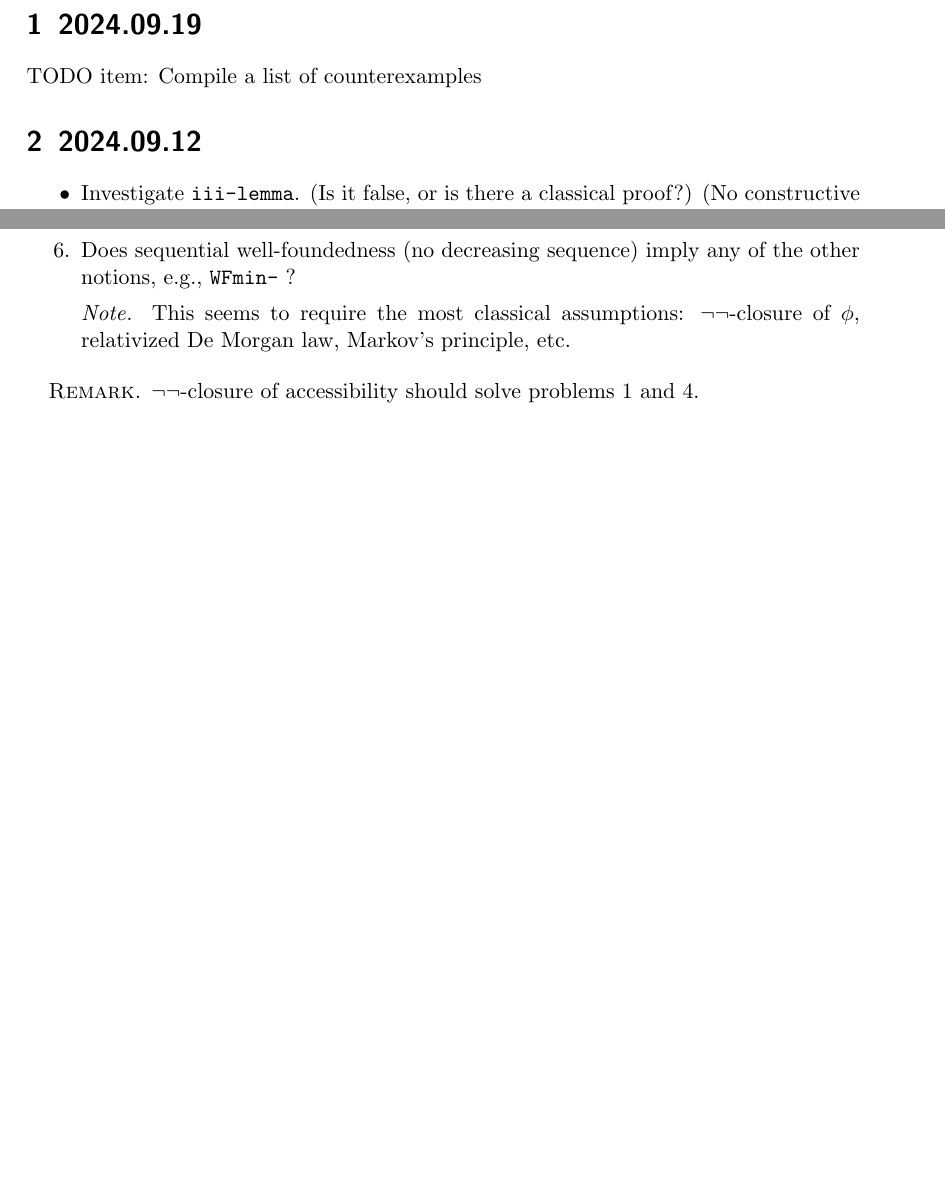
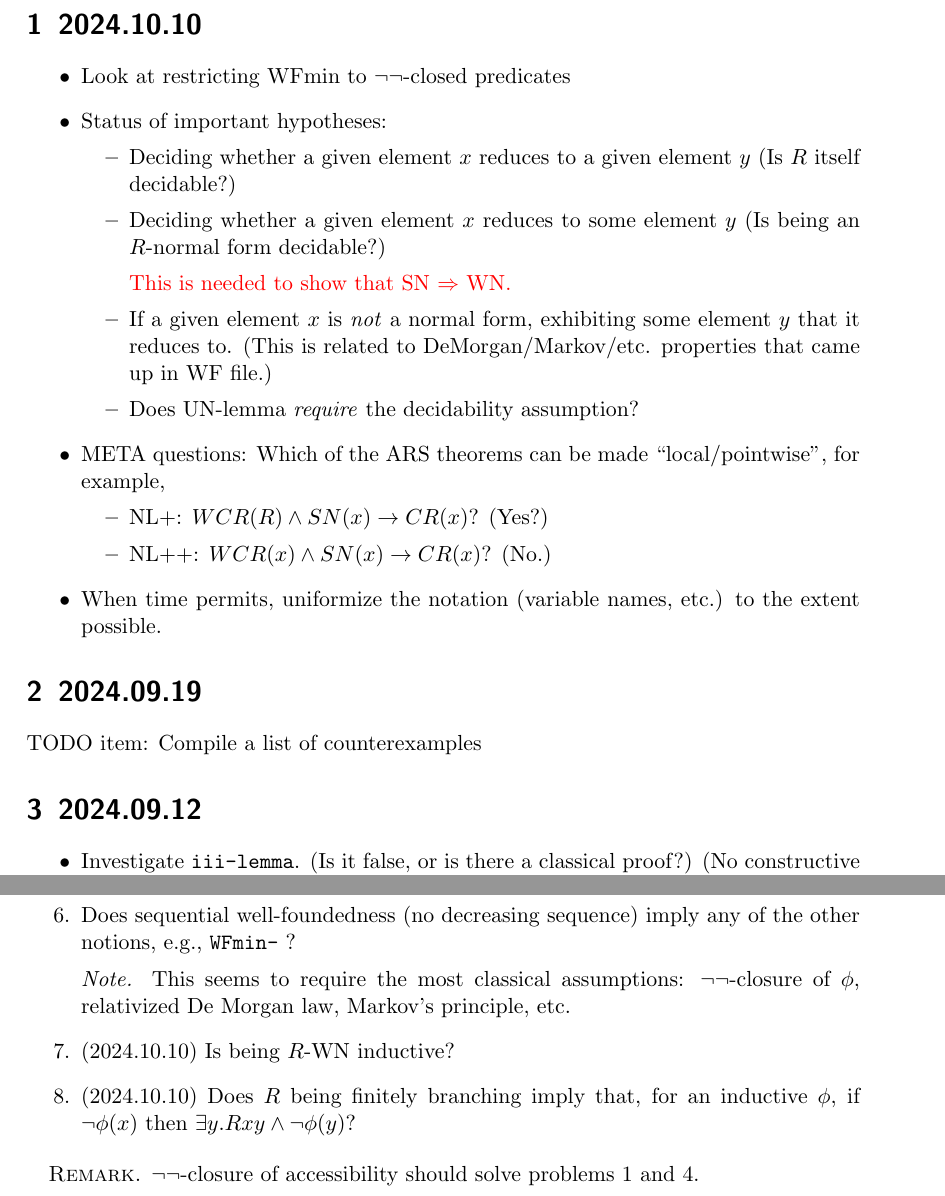
Before and after one commit to DrPolonsky/LAM, a LaTeX document (Relations/RewritingQs.tex): two parts of pages 1 and 2 of 2 before the commit and two parts of pages 1 and 3 of 3 after it, joined at a grey line, cut so that both start at the same text, the shorter picture padded with empty space. Compiled offline with pdfLaTeX.

Commit message:
ARS progress

```diff
--- a/Relations/RewritingQs.tex
+++ b/Relations/RewritingQs.tex
@@ -1,6 +1,36 @@
 \documentclass{scrartcl}
 
+\usepackage{xcolor}
+
 \begin{document}
+
+\section{2024.10.10}
+
+\begin{itemize}
+  \item Look at restricting WFmin to $\lnot\lnot$-closed predicates
+  \item Status of important hypotheses:
+    \begin{itemize}
+      \item Deciding whether a given element $x$ reduces to a given element $y$
+      (Is $R$ itself decidable?)
+      \item Deciding whether a given element $x$ reduces to some element $y$
+      (Is being an $R$-normal form decidable?)
+
+      {\textcolor{red}{This is needed to show that SN $\Rightarrow$ WN.}}
+
+      \item If a given element $x$ is \emph{not} a normal form,
+      exhibiting some element $y$ that it reduces to.
+      (This is related to DeMorgan/Markov/etc. properties that came up in WF file.)
+
+      \item Does UN-lemma \emph{require} the decidability assumption?
+    \end{itemize}
+  \item META questions: Which of the ARS theorems can be made ``local/pointwise'',
+  for example,
+  \begin{itemize}
+    \item NL+: $WCR(R) \land SN(x) \to CR(x)$?  (Yes?)
+    \item NL++: $WCR(x) \land SN(x) \to CR(x)$? (No.)
+  \end{itemize}
+  \item When time permits, uniformize the notation (variable names, etc.) to the extent possible.
+\end{itemize}
 
 \section{2024.09.19}
 
@@ -94,6 +124,12 @@ Four notions:
    \emph{Note.}  This seems to require the most classical assumptions:
    $\lnot\lnot$-closure of $\phi$, relativized De Morgan law,
    Markov's principle, etc.
+
+   \item (2024.10.10) Is being $R$-WN inductive?
+   \item (2024.10.10) Does $R$ being finitely branching imply
+   that, for an inductive $\phi$, if $\lnot \phi(x)$ then
+   $\exists y. Rxy \land \lnot \phi(y)$?
+
 \end{enumerate}
 
 \textsc{Remark.}
```
Also changed, not shown: 1 other file.
